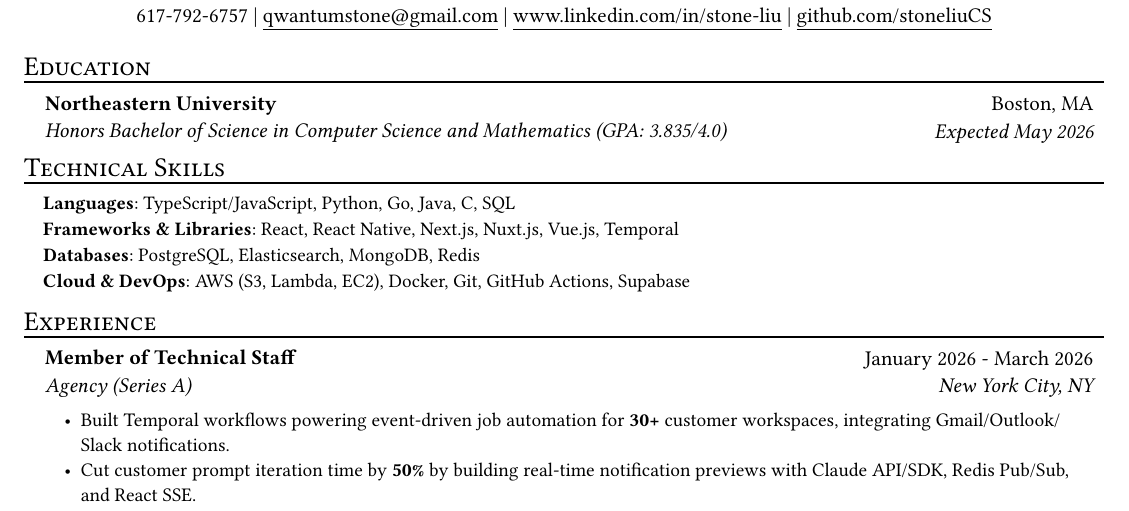
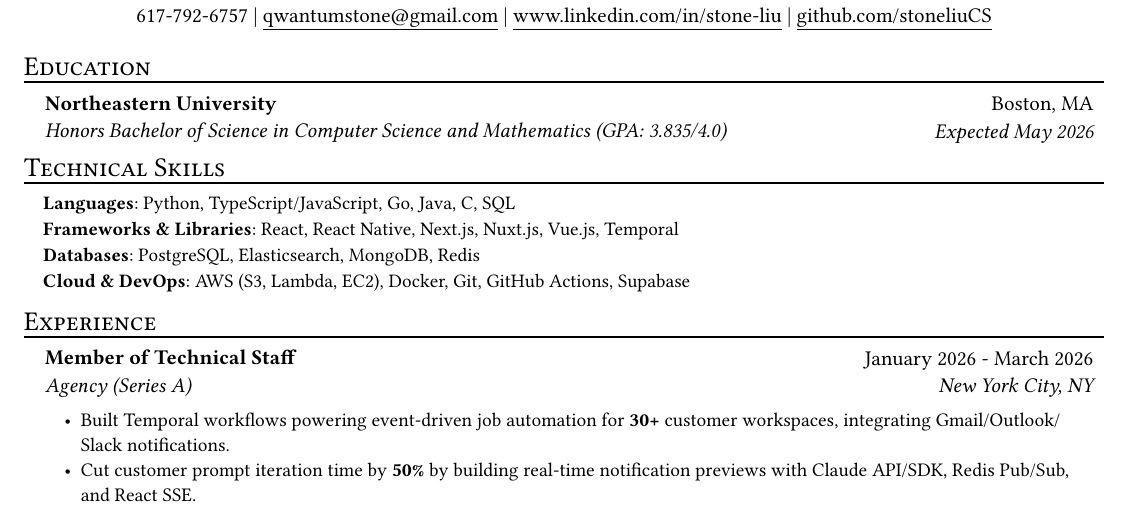
Before and after one commit to stoneliuCS/resume, a Typst document (v2/StoneLiu_Resume.typ): part of the page, cut so that both start at the same text. The pictures show the PDF file v2/StoneLiu_Resume.pdf that the author committed with the source.

Commit message:
We are forever locked in

```diff
--- a/v2/StoneLiu_Resume.typ
+++ b/v2/StoneLiu_Resume.typ
@@ -23,7 +23,7 @@
 #resume_heading("Technical Skills")
 #skill_item(
   category: "Languages",
-  skills: "TypeScript/JavaScript, Python, Go, Java, C, SQL",
+  skills: "Python, TypeScript/JavaScript, Go, Java, C, SQL",
 )
 #skill_item(
   category: "Frameworks & Libraries",
```
Also changed, not shown: Makefile, v2/StoneLiu_Resume.pdf.
